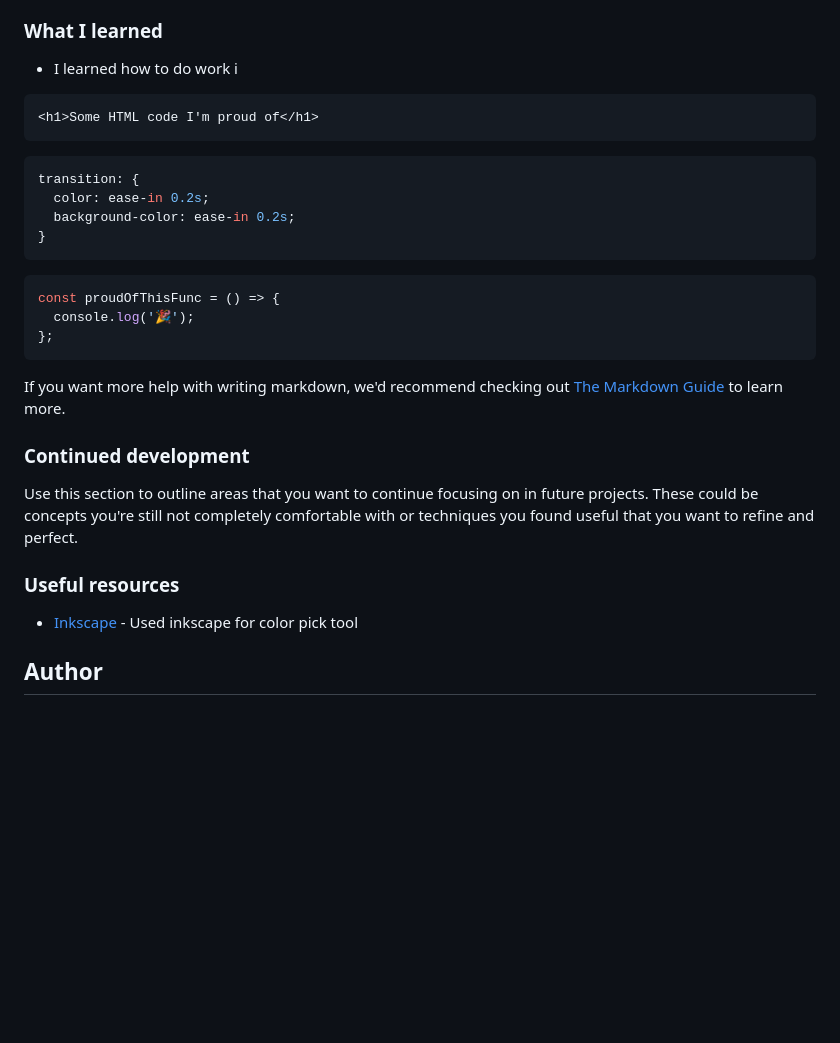
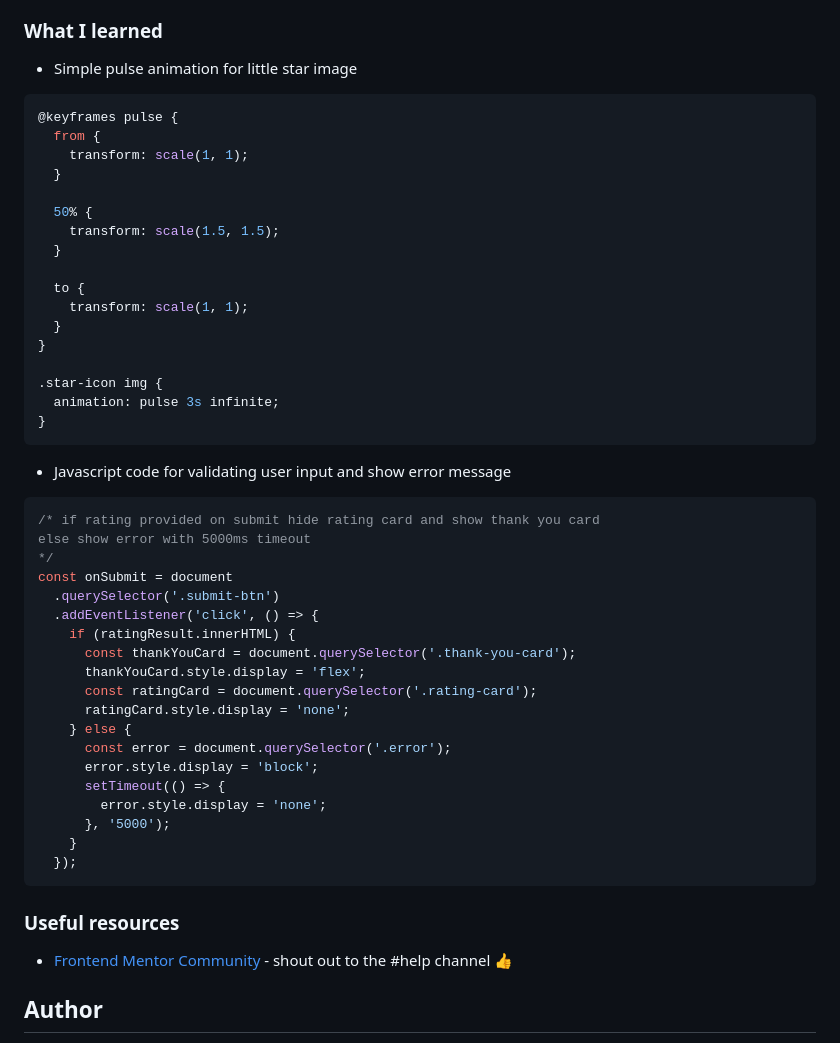
Before and after one commit to JonasStempickij/interactive-rating-component-front-end-challenge, a Markdown page: README.md, the part around the change printed below. Drawn GitHub-style; blank space fills up the shorter version.

````diff
--- a/README.md
+++ b/README.md
@@ -49,34 +53,55 @@ Users should be able to:
 
 ### What I learned
 
-- I learned how to do work i
-
-```html
-<h1>Some HTML code I'm proud of</h1>
-```
+- Simple pulse animation for little star image
 
 ```css
-transition: {
-  color: ease-in 0.2s;
-  background-color: ease-in 0.2s;
+@keyframes pulse {
+  from {
+    transform: scale(1, 1);
+  }
+
+  50% {
+    transform: scale(1.5, 1.5);
+  }
+
+  to {
+    transform: scale(1, 1);
+  }
+}
+
+.star-icon img {
+  animation: pulse 3s infinite;
 }
 ```
 
+- Javascript code for validating user input and show error message
+
 ```js
-const proudOfThisFunc = () => {
-  console.log('🎉');
-};
+/* if rating provided on submit hide rating card and show thank you card
+else show error with 5000ms timeout
+*/
+const onSubmit = document
+  .querySelector('.submit-btn')
+  .addEventListener('click', () => {
+    if (ratingResult.innerHTML) {
+      const thankYouCard = document.querySelector('.thank-you-card');
+      thankYouCard.style.display = 'flex';
+      const ratingCard = document.querySelector('.rating-card');
+      ratingCard.style.display = 'none';
+    } else {
+      const error = document.querySelector('.error');
+      error.style.display = 'block';
+      setTimeout(() => {
+        error.style.display = 'none';
+      }, '5000');
+    }
+  });
 ```
-
-If you want more help with writing markdown, we'd recommend checking out [The Markdown Guide](https://www.markdownguide.org/) to learn more.
-
-### Continued development
-
-Use this section to outline areas that you want to continue focusing on in future projects. These could be concepts you're still not completely comfortable with or techniques you found useful that you want to refine and perfect.
 
 ### Useful resources
 
-- [Inkscape](https://inkscape.org/) - Used inkscape for color pick tool
+- [Frontend Mentor Community](https://www.frontendmentor.io/home) - shout out to the #help channel :+1:
 
 ## Author
 
````
Also changed, not shown: other parts of README.md (+6 -2 lines), images/screenshot.png, 1 other file.
